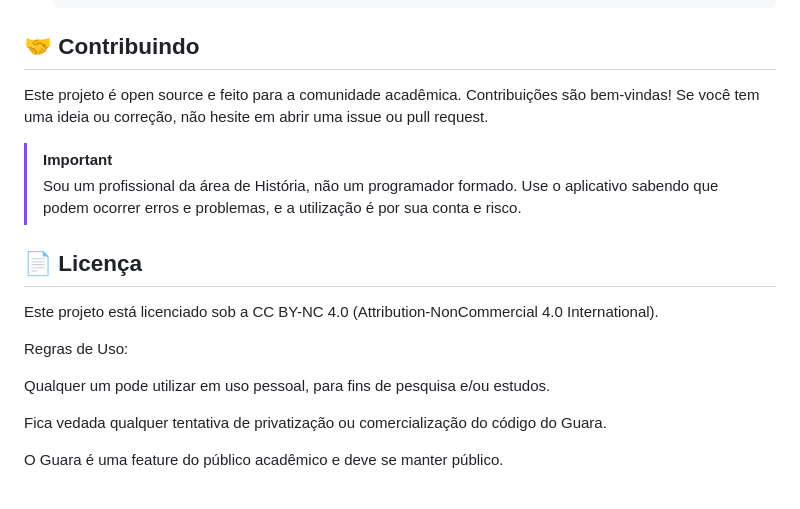
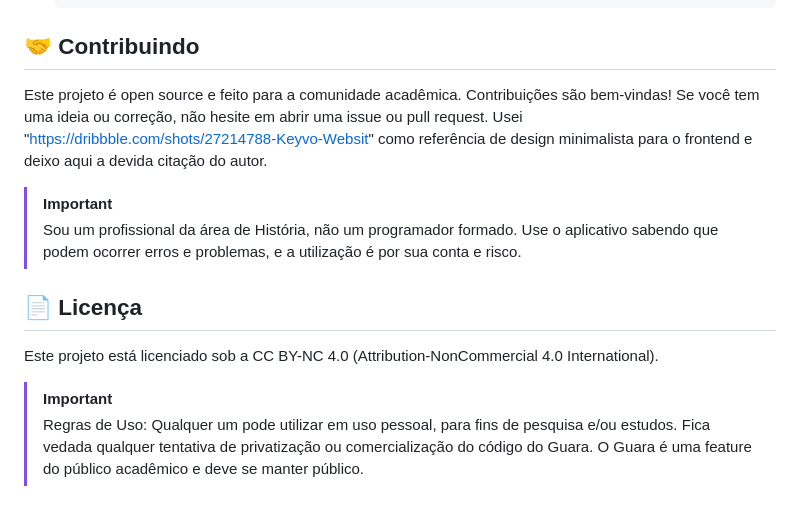
Before and after one commit to zacmarques/Guara, a Markdown page: README.md, the part around the change. GitHub-like rendering.

Commit message:
Revise contribution and usage guidelines in README
Updated contribution guidelines and usage rules for clarity.

```diff
--- a/README.md
+++ b/README.md
@@ -88,7 +88,9 @@ Nota: Ao executar a aplicação, o arquivo guara.db será criado/atualizado auto
 
 ## 🤝 Contribuindo
 
-Este projeto é open source e feito para a comunidade acadêmica. Contribuições são bem-vindas! Se você tem uma ideia ou correção, não hesite em abrir uma issue ou pull request.
+Este projeto é open source e feito para a comunidade acadêmica.
+Contribuições são bem-vindas! Se você tem uma ideia ou correção, não hesite em abrir uma issue ou pull request.
+Usei "https://dribbble.com/shots/27214788-Keyvo-Websit" como referência de design minimalista para o frontend e deixo aqui a devida citação do autor.
 
 > [!IMPORTANT]
 > Sou um profissional da área de História, não um programador formado. Use o aplicativo sabendo que podem ocorrer erros e problemas, e a utilização é por sua conta e risco.
@@ -96,10 +98,8 @@ Este projeto é open source e feito para a comunidade acadêmica. Contribuiçõe
 ## 📄 Licença
 Este projeto está licenciado sob a CC BY-NC 4.0 (Attribution-NonCommercial 4.0 International).
 
-Regras de Uso:
-
-Qualquer um pode utilizar em uso pessoal, para fins de pesquisa e/ou estudos.
-
-Fica vedada qualquer tentativa de privatização ou comercialização do código do Guara.
-
-O Guara é uma feature do público acadêmico e deve se manter público.
+> [!IMPORTANT]
+> Regras de Uso:
+> Qualquer um pode utilizar em uso pessoal, para fins de pesquisa e/ou estudos.
+> Fica vedada qualquer tentativa de privatização ou comercialização do código do Guara.
+> O Guara é uma feature do público acadêmico e deve se manter público.
```
